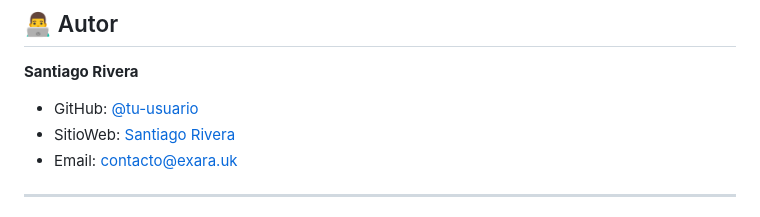
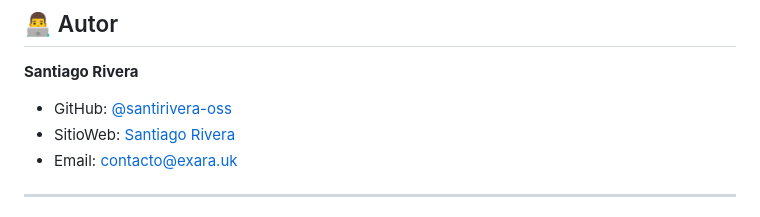
Before and after one commit to santirivera-oss/scanner-v3-cbtis-001, a Markdown page: README.md, the part around the change. GitHub-like rendering.

```diff
--- a/README.md
+++ b/README.md
@@ -288,7 +288,7 @@ Este proyecto está bajo la Licencia MIT. Ver el archivo [LICENSE](LICENSE) para
 
 **Santiago Rivera**
 
-- GitHub: [@tu-usuario](https://github.com/santirivera-oss?tab=overview&from=2025-12-01&to=2025-12-15)
+- GitHub: [@santirivera-oss](https://github.com/santirivera-oss?tab=overview&from=2025-12-01&to=2025-12-15)
 - SitioWeb: [Santiago Rivera](https://exara.uk)
 - Email:  contacto@exara.uk
 ---
```
